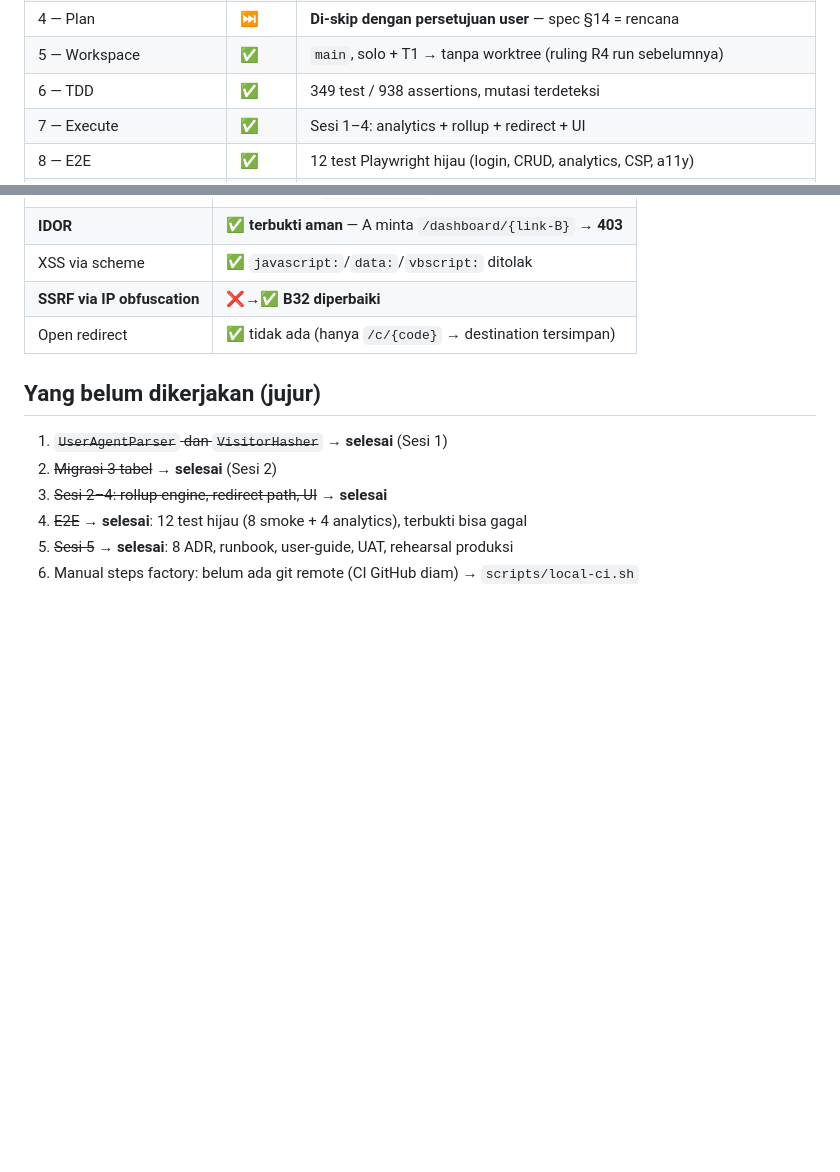
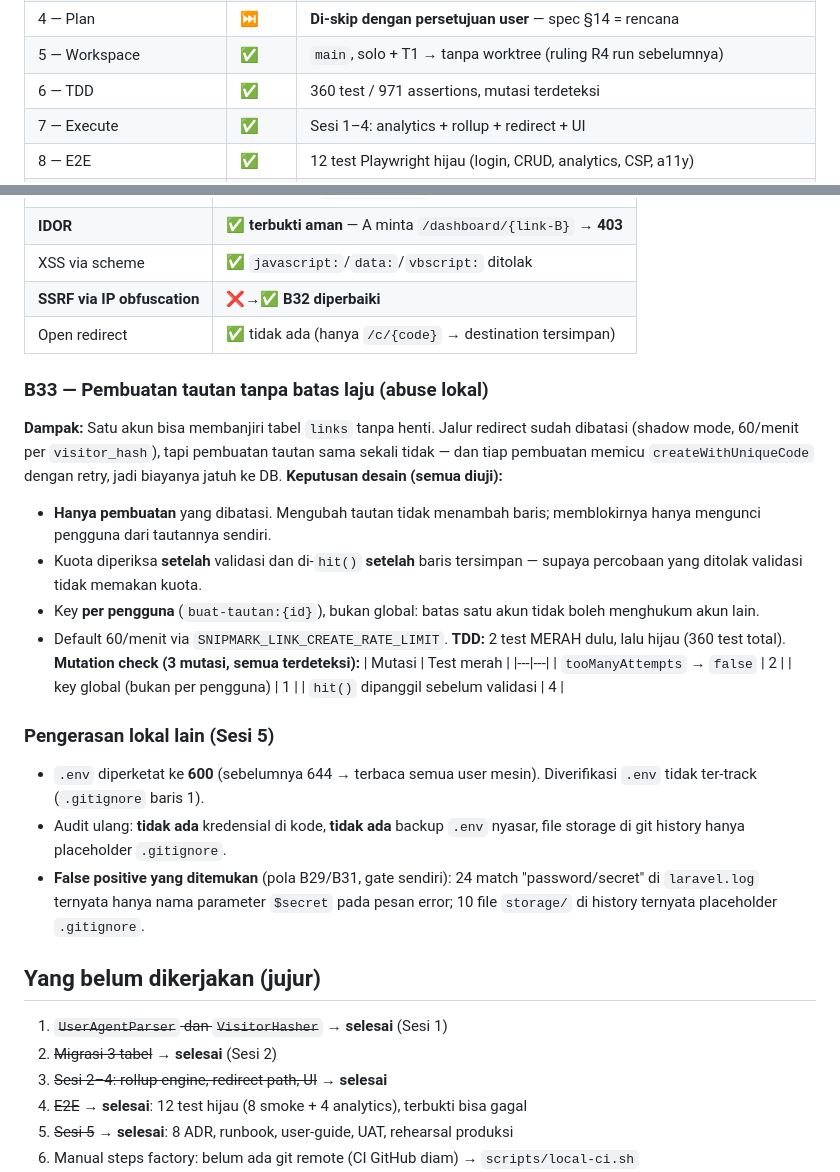
Before and after one commit to Samidkun/snipmark, a Markdown page: SOP_PROGRESS.md, 2 parts joined by grey strips. Drawn GitHub-style; blank space fills up the shorter version.

Commit message:
docs: B33 (rate limit pembuatan) + pengerasan lokal
TDD 360 test / 971 assertions hijau. E2E 12/12. Rehearsal 20 gerbang LULUS.

```diff
--- a/SOP_PROGRESS.md
+++ b/SOP_PROGRESS.md
@@ -14,7 +14,7 @@
 | 3 — Spec | ✅ | 473 baris, self-review menemukan 5 masalah, diperbaiki |
 | 4 — Plan | ⏭️ | **Di-skip dengan persetujuan user** — spec §14 = rencana |
 | 5 — Workspace | ✅ | `main`, solo + T1 → tanpa worktree (ruling R4 run sebelumnya) |
-| 6 — TDD | ✅ | 349 test / 938 assertions, mutasi terdeteksi |
+| 6 — TDD | ✅ | 360 test / 971 assertions, mutasi terdeteksi |
 | 7 — Execute | ✅ | Sesi 1–4: analytics + rollup + redirect + UI |
 | 8 — E2E | ✅ | 12 test Playwright hijau (login, CRUD, analytics, CSP, a11y) |
 | 9 — Rehearsal Produksi | ✅ | 20 gerbang lulus, APP_DEBUG=false + cache produksi, 3× berturut deterministik |
@@ -465,6 +465,36 @@ tidak ditemukan review kode + test suite 349 hijau.
 | **SSRF via IP obfuscation** | ❌→✅ **B32 diperbaiki** |
 | Open redirect | ✅ tidak ada (hanya `/c/{code}` → destination tersimpan) |
 
+### B33 — Pembuatan tautan tanpa batas laju (abuse lokal)
+**Dampak:** Satu akun bisa membanjiri tabel `links` tanpa henti. Jalur redirect
+sudah dibatasi (shadow mode, 60/menit per `visitor_hash`), tapi pembuatan tautan
+sama sekali tidak — dan tiap pembuatan memicu `createWithUniqueCode` dengan
+retry, jadi biayanya jatuh ke DB.
+**Keputusan desain (semua diuji):**
+- **Hanya pembuatan** yang dibatasi. Mengubah tautan tidak menambah baris; memblokirnya
+  hanya mengunci pengguna dari tautannya sendiri.
+- Kuota diperiksa **setelah** validasi dan di-`hit()` **setelah** baris tersimpan —
+  supaya percobaan yang ditolak validasi tidak memakan kuota.
+- Key **per pengguna** (`buat-tautan:{id}`), bukan global: batas satu akun tidak
+  boleh menghukum akun lain.
+- Default 60/menit via `SNIPMARK_LINK_CREATE_RATE_LIMIT`.
+**TDD:** 2 test MERAH dulu, lalu hijau (360 test total).
+**Mutation check (3 mutasi, semua terdeteksi):**
+| Mutasi | Test merah |
+|---|---|
+| `tooManyAttempts` → `false` | 2 |
+| key global (bukan per pengguna) | 1 |
+| `hit()` dipanggil sebelum validasi | 4 |
+
+### Pengerasan lokal lain (Sesi 5)
+- `.env` diperketat ke **600** (sebelumnya 644 → terbaca semua user mesin).
+  Diverifikasi `.env` tidak ter-track (`.gitignore` baris 1).
+- Audit ulang: **tidak ada** kredensial di kode, **tidak ada** backup `.env` nyasar,
+  file storage di git history hanya placeholder `.gitignore`.
+- **False positive yang ditemukan** (pola B29/B31, gate sendiri): 24 match
+  "password/secret" di `laravel.log` ternyata hanya nama parameter `$secret` pada
+  pesan error; 10 file `storage/` di history ternyata placeholder `.gitignore`.
+
 ## Yang belum dikerjakan (jujur)
 
 1. ~~`UserAgentParser` dan `VisitorHasher`~~ → **selesai** (Sesi 1)
```
